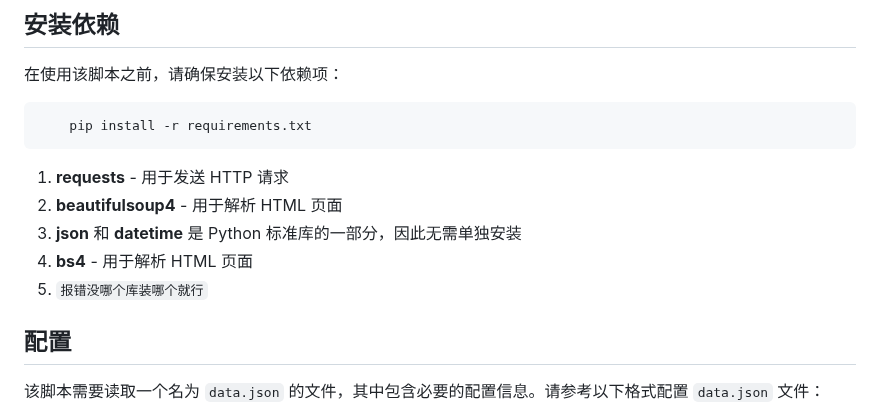
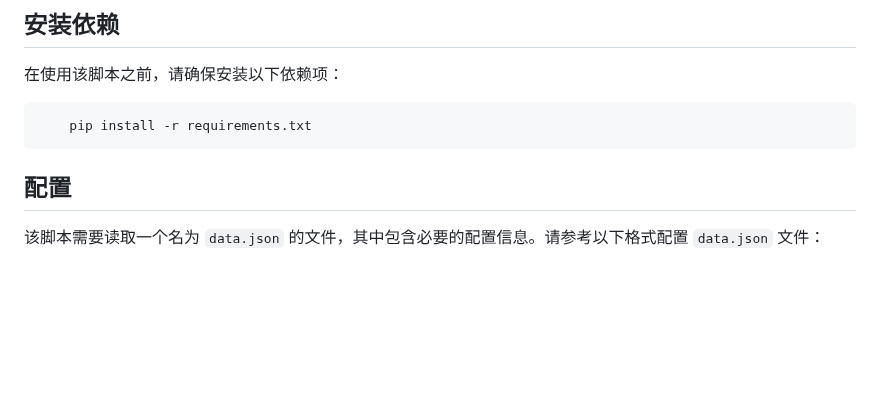
Before and after one commit to emocat17/BJMF, a Markdown page: README.md, the part around the change. Rendered like a GitHub page; blank space fills up the shorter version.

````diff
--- a/README.md
+++ b/README.md
@@ -16,12 +16,6 @@
 ```bash
     pip install -r requirements.txt
 ```
-1. **requests** - 用于发送 HTTP 请求
-2. **beautifulsoup4** - 用于解析 HTML 页面
-3. **json** 和 **datetime** 是 Python 标准库的一部分，因此无需单独安装
-4. **bs4** - 用于解析 HTML 页面
-5. `报错没哪个库装哪个就行`
-
 
 
 ## 配置
````
